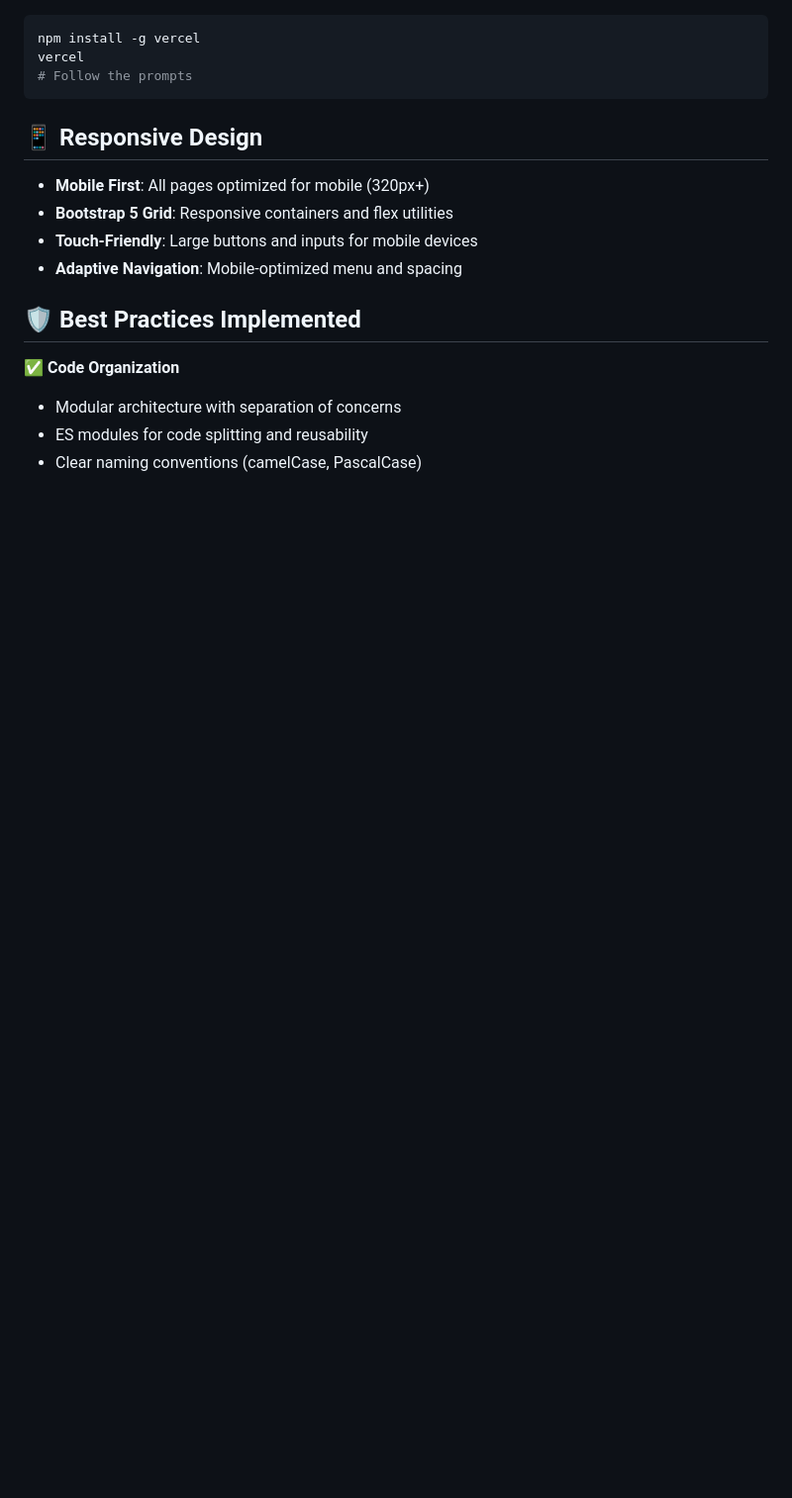
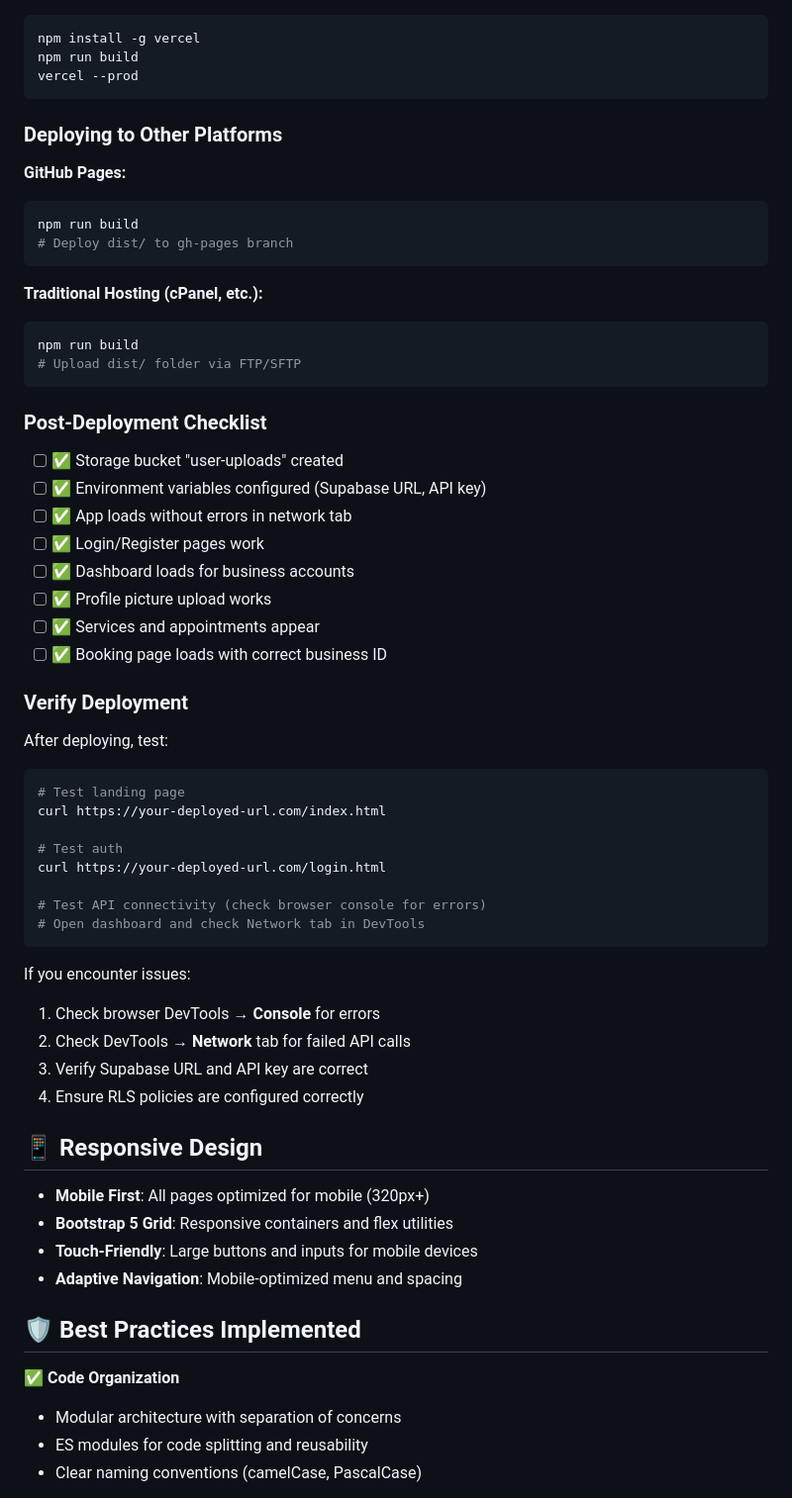
Before and after one commit to zdravka-paneva/simplebook-saas, a Markdown page: README.md, the part around one of its changes. Shown at 99% size. Drawn GitHub-style; blank space fills up the shorter version.

Commit message:
docs: update README with production build instructions and deployment checklist

````diff
--- a/README.md
+++ b/README.md
@@ -303,8 +370,54 @@ Or connect your GitHub repo for automatic deployments.
 ```bash
 npm install -g vercel
-vercel
-# Follow the prompts
+npm run build
+vercel --prod
 ```
+
+### Deploying to Other Platforms
+
+**GitHub Pages:**
+```bash
+npm run build
+# Deploy dist/ to gh-pages branch
+```
+
+**Traditional Hosting (cPanel, etc.):**
+```bash
+npm run build
+# Upload dist/ folder via FTP/SFTP
+```
+
+### Post-Deployment Checklist
+
+- [ ] ✅ Storage bucket "user-uploads" created
+- [ ] ✅ Environment variables configured (Supabase URL, API key)
+- [ ] ✅ App loads without errors in network tab
+- [ ] ✅ Login/Register pages work
+- [ ] ✅ Dashboard loads for business accounts
+- [ ] ✅ Profile picture upload works
+- [ ] ✅ Services and appointments appear
+- [ ] ✅ Booking page loads with correct business ID
+
+### Verify Deployment
+
+After deploying, test:
+
+```bash
+# Test landing page
+curl https://your-deployed-url.com/index.html
+
+# Test auth
+curl https://your-deployed-url.com/login.html
+
+# Test API connectivity (check browser console for errors)
+# Open dashboard and check Network tab in DevTools
+```
+
+If you encounter issues:
+1. Check browser DevTools → **Console** for errors
+2. Check DevTools → **Network** tab for failed API calls
+3. Verify Supabase URL and API key are correct
+4. Ensure RLS policies are configured correctly
 
 ## 📱 Responsive Design
 
````
Also changed, not shown: other parts of README.md (+70 -3 lines).
